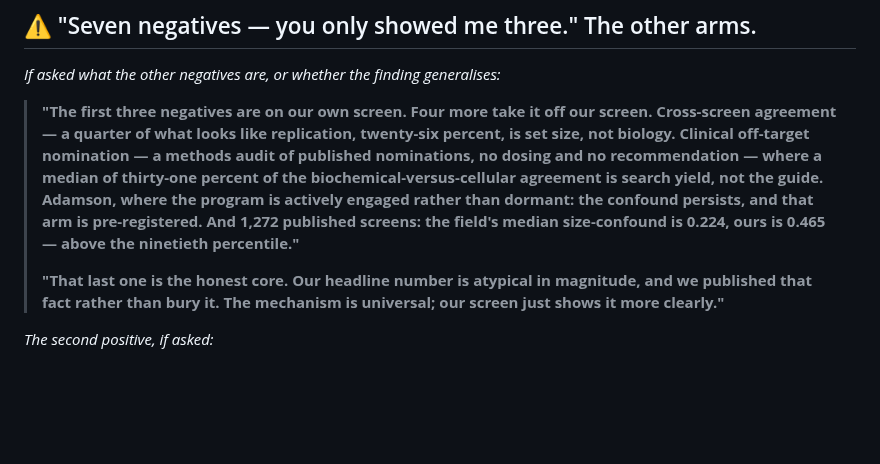
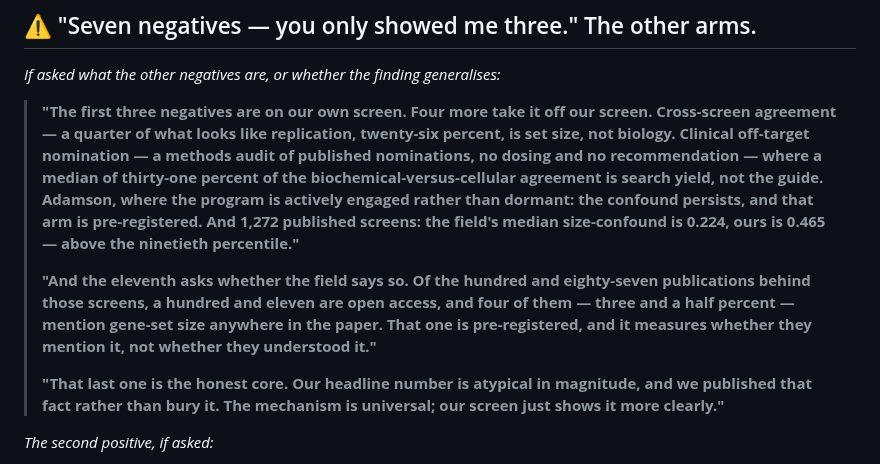
Before and after one commit to alejandro-publius/denali, a Markdown page: docs/DEMO.md, the part around the change. Drawn GitHub-style; blank space fills up the shorter version.

```diff
--- a/docs/DEMO.md
+++ b/docs/DEMO.md
@@ -159,6 +159,8 @@ alternative is being walked into it.
 
 > **"The first three negatives are on our own screen. Four more take it off our screen. Cross-screen agreement — a quarter of what looks like replication, twenty-six percent, is set size, not biology. Clinical off-target nomination — a methods audit of published nominations, no dosing and no recommendation — where a median of thirty-one percent of the biochemical-versus-cellular agreement is search yield, not the guide. Adamson, where the program is actively engaged rather than dormant: the confound persists, and that arm is pre-registered. And 1,272 published screens: the field's median size-confound is 0.224, ours is 0.465 — above the ninetieth percentile."**
 >
+> **"And the eleventh asks whether the field says so. Of the hundred and eighty-seven publications behind those screens, a hundred and eleven are open access, and four of them — three and a half percent — mention gene-set size anywhere in the paper. That one is pre-registered, and it measures whether they mention it, not whether they understood it."**
+>
 > **"That last one is the honest core. Our headline number is atypical in magnitude, and we published that fact rather than bury it. The mechanism is universal; our screen just shows it more clearly."**
 
 *The second positive, if asked:*
```
Also changed, not shown: docs/SUBMISSION.md (+24 -5 lines).
